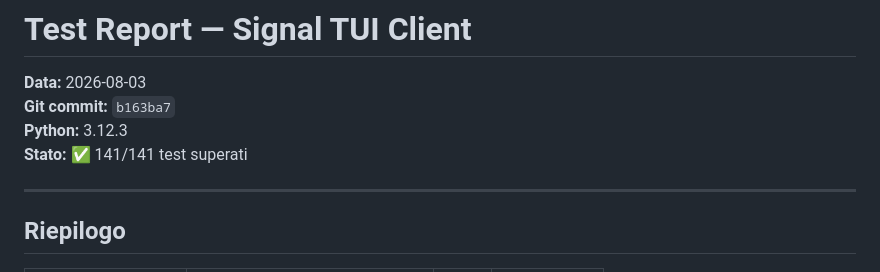
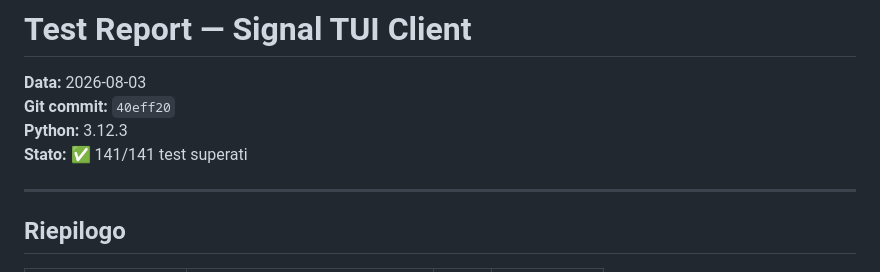
Before and after one commit to Bu3nd14/signal-tui-client, a Markdown page: TEST_REPORT.md, the part around the change. Drawn GitHub-style.

Commit message:
docs: update TEST_REPORT commit reference to 40eff20

```diff
--- a/TEST_REPORT.md
+++ b/TEST_REPORT.md
@@ -1,9 +1,10 @@
 # Test Report — Signal TUI Client
 
 **Data:** 2026-08-03
-**Git commit:** `b163ba7`
+**Git commit:** `40eff20`
 **Python:** 3.12.3
 **Stato:** ✅ 141/141 test superati
+
 
 
 
```
